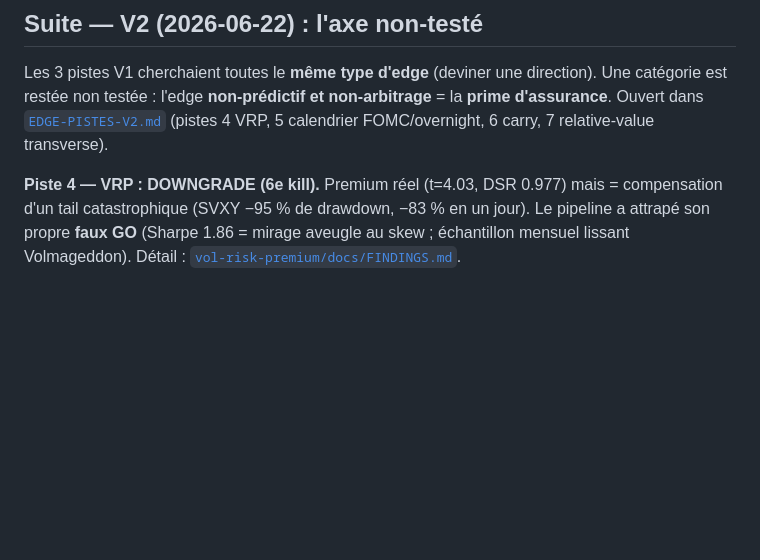
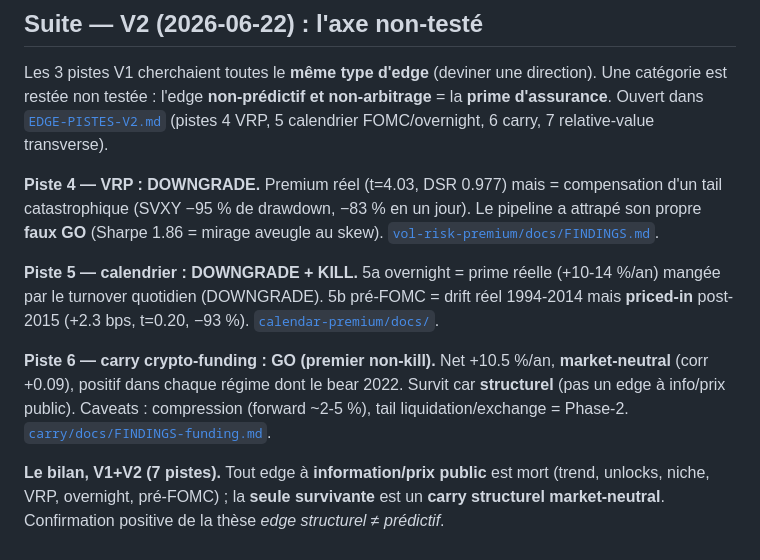
Before and after one commit to itzsparta/recherche-edge, a Markdown page: RESEARCH-ROADMAP.md, the part around the change. Rendered like a GitHub page; blank space fills up the shorter version.

Commit message:
docs(research-roadmap): bilan V2 — 7 pistes, seul le carry structurel survit
Aligne le master roadmap avec les verdicts V2 : piste 4 VRP DOWNGRADE, piste 5
calendrier (overnight DOWNGRADE + pré-FOMC KILL priced-in), piste 6 carry GO (premier
non-kill). Motif V1+V2 : tout edge à info/prix public mort, seul le carry structurel
market-neutral survit = confirmation positive de la thèse edge-structurel-≠-prédictif.

Co-Authored-By: Claude Opus 4.8 <noreply@anthropic.com>

```diff
--- a/RESEARCH-ROADMAP.md
+++ b/RESEARCH-ROADMAP.md
@@ -208,7 +208,19 @@ catégorie est restée non testée : l'edge **non-prédictif et non-arbitrage**
 d'assurance**. Ouvert dans [`EDGE-PISTES-V2.md`](EDGE-PISTES-V2.md) (pistes 4 VRP, 5 calendrier
 FOMC/overnight, 6 carry, 7 relative-value transverse).
 
-**Piste 4 — VRP : DOWNGRADE (6e kill).** Premium réel (t=4.03, DSR 0.977) mais = compensation
-d'un tail catastrophique (SVXY −95 % de drawdown, −83 % en un jour). Le pipeline a attrapé son
-propre **faux GO** (Sharpe 1.86 = mirage aveugle au skew ; échantillon mensuel lissant
-Volmageddon). Détail : [`vol-risk-premium/docs/FINDINGS.md`](vol-risk-premium/docs/FINDINGS.md).
+**Piste 4 — VRP : DOWNGRADE.** Premium réel (t=4.03, DSR 0.977) mais = compensation d'un tail
+catastrophique (SVXY −95 % de drawdown, −83 % en un jour). Le pipeline a attrapé son propre **faux
+GO** (Sharpe 1.86 = mirage aveugle au skew). [`vol-risk-premium/docs/FINDINGS.md`](vol-risk-premium/docs/FINDINGS.md).
+
+**Piste 5 — calendrier : DOWNGRADE + KILL.** 5a overnight = prime réelle (+10-14 %/an) mangée par
+le turnover quotidien (DOWNGRADE). 5b pré-FOMC = drift réel 1994-2014 mais **priced-in** post-2015
+(+2.3 bps, t=0.20, −93 %). [`calendar-premium/docs/`](calendar-premium/docs/).
+
+**Piste 6 — carry crypto-funding : GO (premier non-kill).** Net +10.5 %/an, **market-neutral**
+(corr +0.09), positif dans chaque régime dont le bear 2022. Survit car **structurel** (pas un edge
+à info/prix public). Caveats : compression (forward ~2-5 %), tail liquidation/exchange = Phase-2.
+[`carry/docs/FINDINGS-funding.md`](carry/docs/FINDINGS-funding.md).
+
+**Le bilan, V1+V2 (7 pistes).** Tout edge à **information/prix public** est mort (trend, unlocks,
+niche, VRP, overnight, pré-FOMC) ; la **seule survivante** est un **carry structurel market-neutral**.
+Confirmation positive de la thèse *edge structurel ≠ prédictif*.
```
